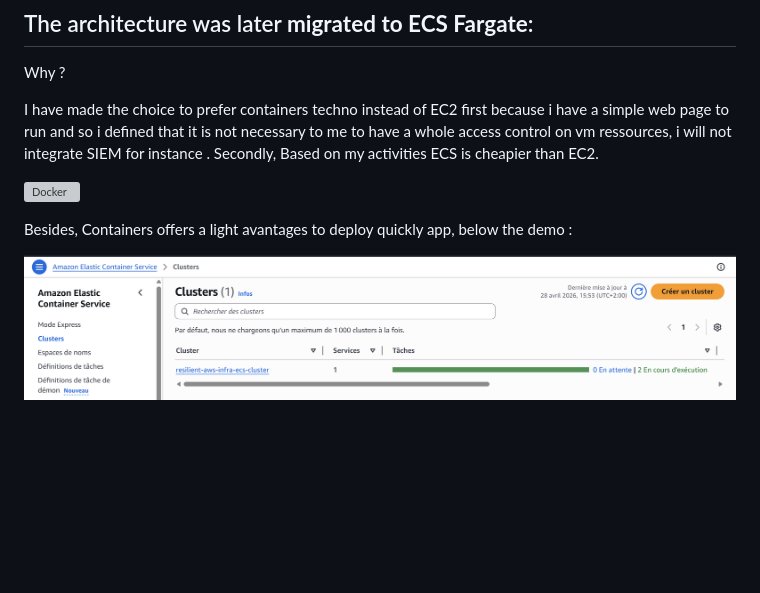
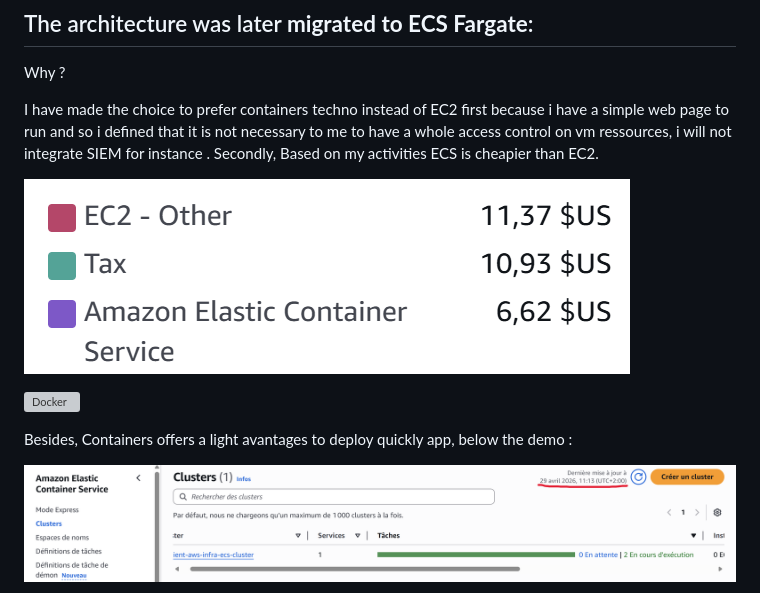
Before and after one commit to Mahun10/aws-resilient-infra, a Markdown page: README.md, the part around one of its changes. GitHub-like rendering; blank space fills up the shorter version; grey boxes are pictures that could not be loaded.

```diff
--- a/README.md
+++ b/README.md
@@ -119,10 +119,11 @@ Why ?
 I have made the choice to prefer containers techno instead of EC2 first because i have a simple web page to run and so i defined that it is not necessary to me to have a whole access control on vm ressources, i will not integrate SIEM for instance .
 Secondly, Based on my activities ECS is cheapier than EC2.
 
+![Docker](images/cost.png)
 
 ![Docker](images/Docker_architecture.png)
 
 Besides, Containers offers a light avantages to deploy quickly app, below the demo :
 
-![Docker](images/initial_state.png)
+![Docker](images/ECS_inital_state.png)
 
```
Also changed, not shown: other parts of README.md (+9 -4 lines).
